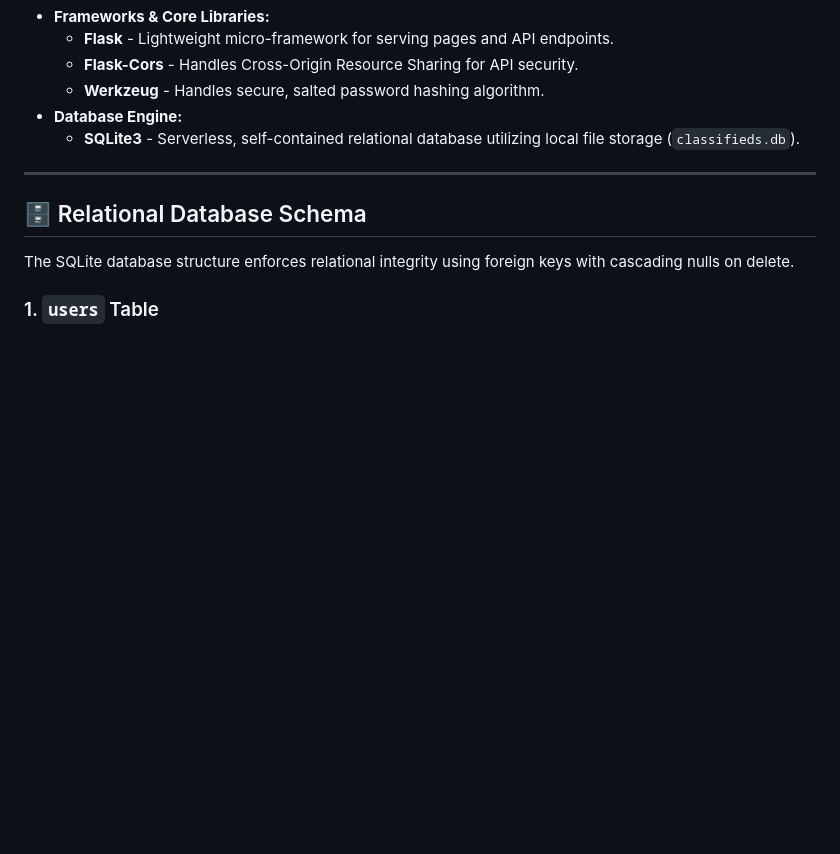
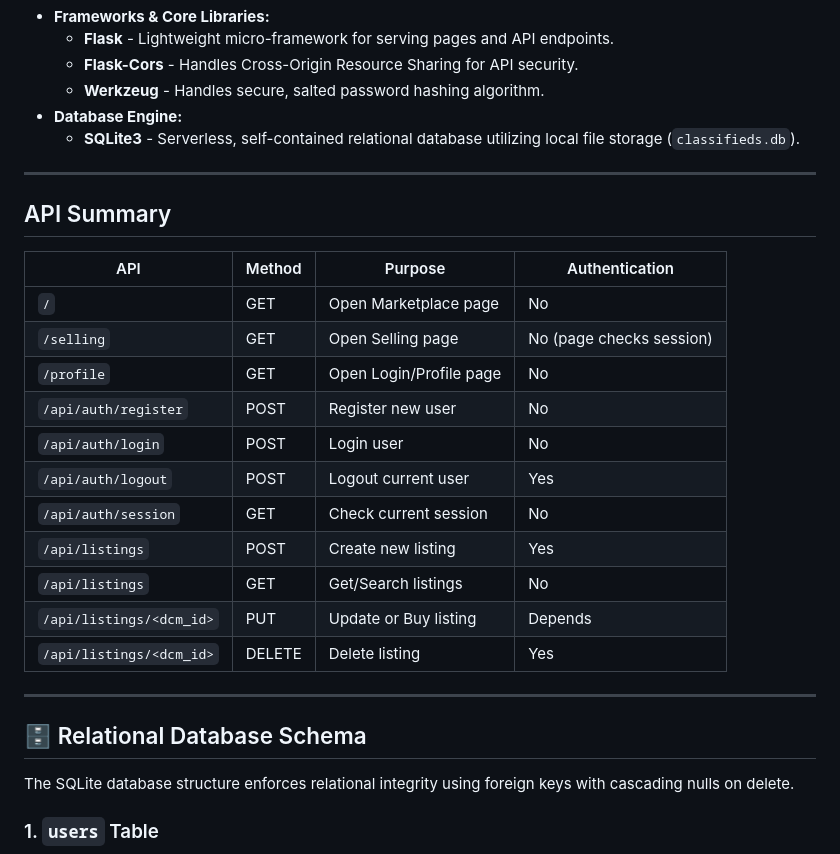
Before and after one commit to krishnazen27/20100882-project, a Markdown page: README.md, the part around the change. GitHub-like rendering; blank space fills up the shorter version.

Commit message:
Add API summary section to README
Added API summary table to README.md for better documentation.

```diff
--- a/README.md
+++ b/README.md
@@ -23,6 +23,23 @@ The core infrastructure operates on Single-Page-Application model with a relatio
   * **Werkzeug** - Handles secure, salted password hashing algorithm.
 * **Database Engine:**
   * **SQLite3** - Serverless, self-contained relational database utilizing local file storage (`classifieds.db`).
+
+---
+## API Summary
+
+| API                      | Method | Purpose                 | Authentication           |
+| ------------------------ | ------ | ----------------------- | ------------------------ |
+| `/`                      | GET    | Open Marketplace page   | No                       |
+| `/selling`               | GET    | Open Selling page       | No (page checks session) |
+| `/profile`               | GET    | Open Login/Profile page | No                       |
+| `/api/auth/register`     | POST   | Register new user       | No                       |
+| `/api/auth/login`        | POST   | Login user              | No                       |
+| `/api/auth/logout`       | POST   | Logout current user     | Yes                      |
+| `/api/auth/session`      | GET    | Check current session   | No                       |
+| `/api/listings`          | POST   | Create new listing      | Yes                      |
+| `/api/listings`          | GET    | Get/Search listings     | No                       |
+| `/api/listings/<dcm_id>` | PUT    | Update or Buy listing   | Depends                  |
+| `/api/listings/<dcm_id>` | DELETE | Delete listing          | Yes                      |
 
 ---
 
```
